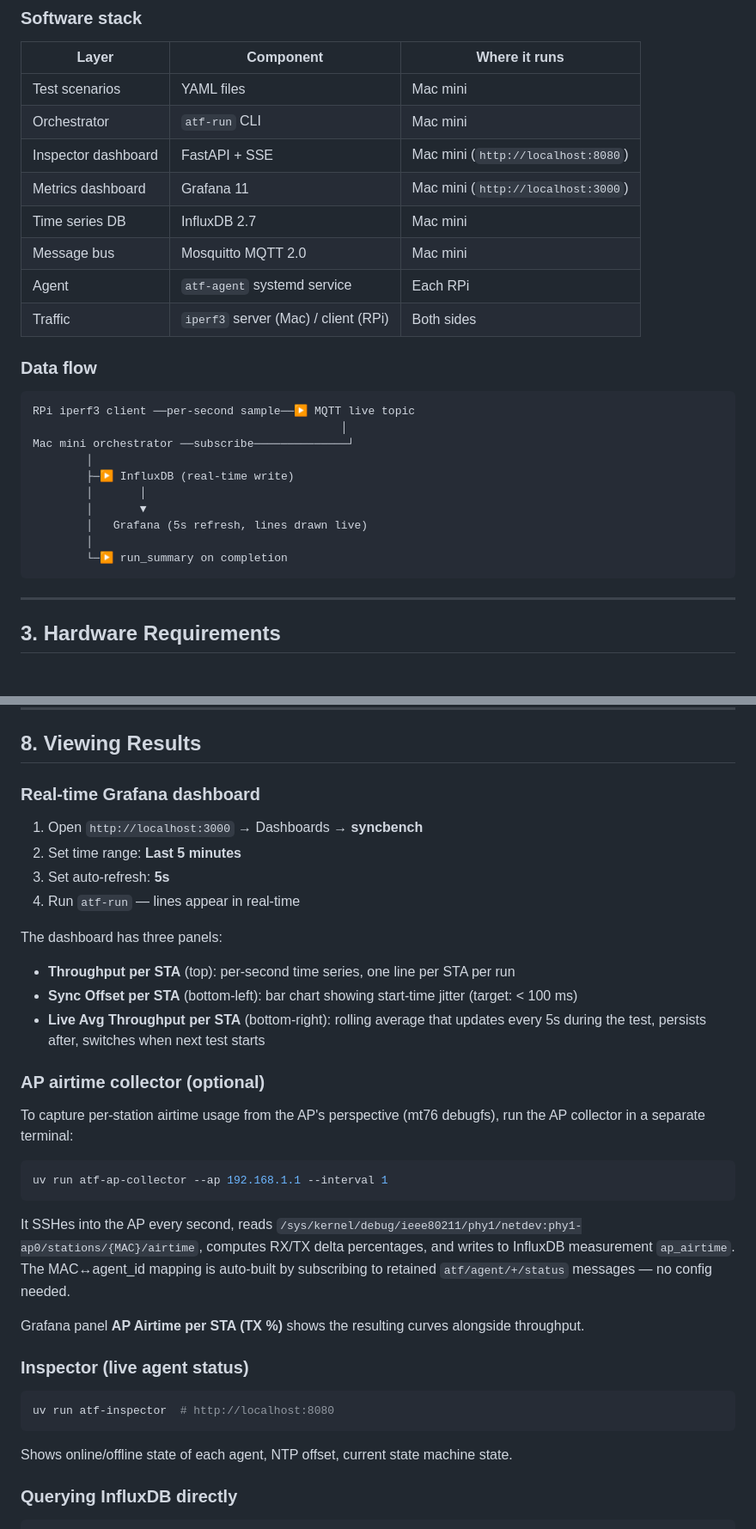
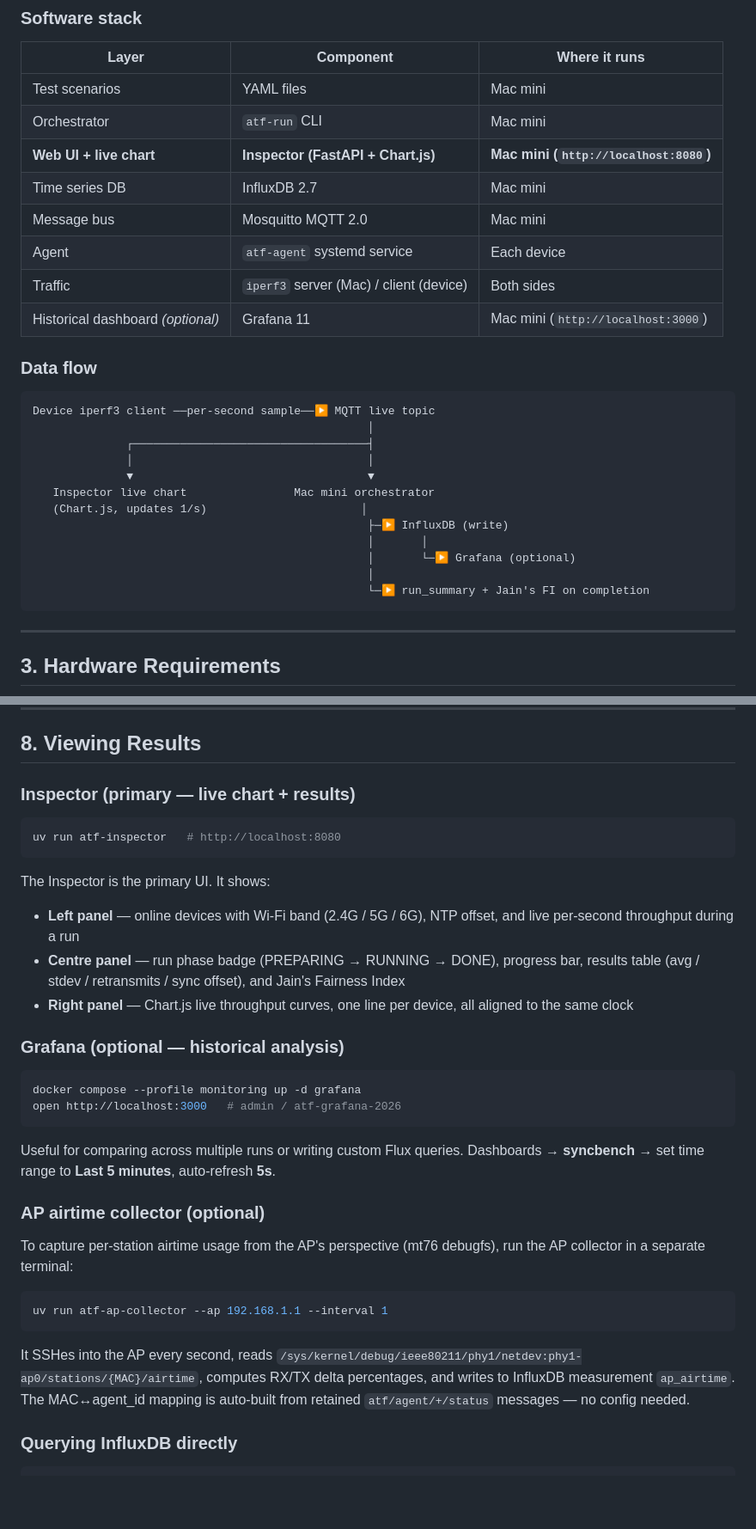
Before and after one commit to marsyanggo/syncbench, a Markdown page: docs/user-guide-en.md, 2 parts joined by grey strips. Shown at 86% size. Rendered like a GitHub page; blank space fills up the shorter version.

````diff
--- a/docs/user-guide-en.md
+++ b/docs/user-guide-en.md
@@ -72,26 +73,28 @@ The framework itself is transport-agnostic — only the ATF on/off toggle in tes
 |---|---|---|
 | Test scenarios | YAML files | Mac mini |
 | Orchestrator | `atf-run` CLI | Mac mini |
-| Inspector dashboard | FastAPI + SSE | Mac mini (`http://localhost:8080`) |
-| Metrics dashboard | Grafana 11 | Mac mini (`http://localhost:3000`) |
+| **Web UI + live chart** | **Inspector (FastAPI + Chart.js)** | **Mac mini (`http://localhost:8080`)** |
 | Time series DB | InfluxDB 2.7 | Mac mini |
 | Message bus | Mosquitto MQTT 2.0 | Mac mini |
-| Agent | `atf-agent` systemd service | Each RPi |
-| Traffic | `iperf3` server (Mac) / client (RPi) | Both sides |
+| Agent | `atf-agent` systemd service | Each device |
+| Traffic | `iperf3` server (Mac) / client (device) | Both sides |
+| Historical dashboard *(optional)* | Grafana 11 | Mac mini (`http://localhost:3000`) |
 
 ### Data flow
 
 ```
-RPi iperf3 client ──per-second sample──▶ MQTT live topic
-                                              │
-Mac mini orchestrator ──subscribe──────────────┘
-        │
-        ├─▶ InfluxDB (real-time write)
-        │       │
-        │       ▼
-        │   Grafana (5s refresh, lines drawn live)
-        │
-        └─▶ run_summary on completion
+Device iperf3 client ──per-second sample──▶ MQTT live topic
+                                                  │
+              ┌───────────────────────────────────┤
+              │                                   │
+              ▼                                   ▼
+   Inspector live chart                Mac mini orchestrator
+   (Chart.js, updates 1/s)                       │
+                                                  ├─▶ InfluxDB (write)
+                                                  │       │
+                                                  │       └─▶ Grafana (optional)
+                                                  │
+                                                  └─▶ run_summary + Jain's FI on completion
 ```
 
 ---
@@ -389,17 +408,25 @@ Ports are auto-assigned by the orchestrator — do not specify them in the YAML.
 
 ## 8. Viewing Results
 
-### Real-time Grafana dashboard
+### Inspector (primary — live chart + results)
 
-1. Open `http://localhost:3000` → Dashboards → **syncbench**
-2. Set time range: **Last 5 minutes**
-3. Set auto-refresh: **5s**
-4. Run `atf-run` — lines appear in real-time
+```bash
+uv run atf-inspector   # http://localhost:8080
+```
 
-The dashboard has three panels:
-- **Throughput per STA** (top): per-second time series, one line per STA per run
-- **Sync Offset per STA** (bottom-left): bar chart showing start-time jitter (target: < 100 ms)
-- **Live Avg Throughput per STA** (bottom-right): rolling average that updates every 5s during the test, persists after, switches when next test starts
+The Inspector is the primary UI. It shows:
+- **Left panel** — online devices with Wi-Fi band (2.4G / 5G / 6G), NTP offset, and live per-second throughput during a run
+- **Centre panel** — run phase badge (PREPARING → RUNNING → DONE), progress bar, results table (avg / stdev / retransmits / sync offset), and Jain's Fairness Index
+- **Right panel** — Chart.js live throughput curves, one line per device, all aligned to the same clock
+
+### Grafana (optional — historical analysis)
+
+```bash
+docker compose --profile monitoring up -d grafana
+open http://localhost:3000   # admin / atf-grafana-2026
+```
+
+Useful for comparing across multiple runs or writing custom Flux queries. Dashboards → **syncbench** → set time range to **Last 5 minutes**, auto-refresh **5s**.
 
 ### AP airtime collector (optional)
 
@@ -409,17 +436,7 @@ To capture per-station airtime usage from the AP's perspective (mt76 debugfs), r
 uv run atf-ap-collector --ap 192.168.1.1 --interval 1
 ```
 
-It SSHes into the AP every second, reads `/sys/kernel/debug/ieee80211/phy1/netdev:phy1-ap0/stations/{MAC}/airtime`, computes RX/TX delta percentages, and writes to InfluxDB measurement `ap_airtime`. The MAC↔agent_id mapping is auto-built by subscribing to retained `atf/agent/+/status` messages — no config needed.
-
-Grafana panel **AP Airtime per STA (TX %)** shows the resulting curves alongside throughput.
-
-### Inspector (live agent status)
-
-```bash
-uv run atf-inspector  # http://localhost:8080
-```
-
-Shows online/offline state of each agent, NTP offset, current state machine state.
+It SSHes into the AP every second, reads `/sys/kernel/debug/ieee80211/phy1/netdev:phy1-ap0/stations/{MAC}/airtime`, computes RX/TX delta percentages, and writes to InfluxDB measurement `ap_airtime`. The MAC↔agent_id mapping is auto-built from retained `atf/agent/+/status` messages — no config needed.
 
 ### Querying InfluxDB directly
 
````
Also changed, not shown: other parts of docs/user-guide-en.md (+53 -33 lines), docs/user-guide-zh.md (+87 -67 lines).
